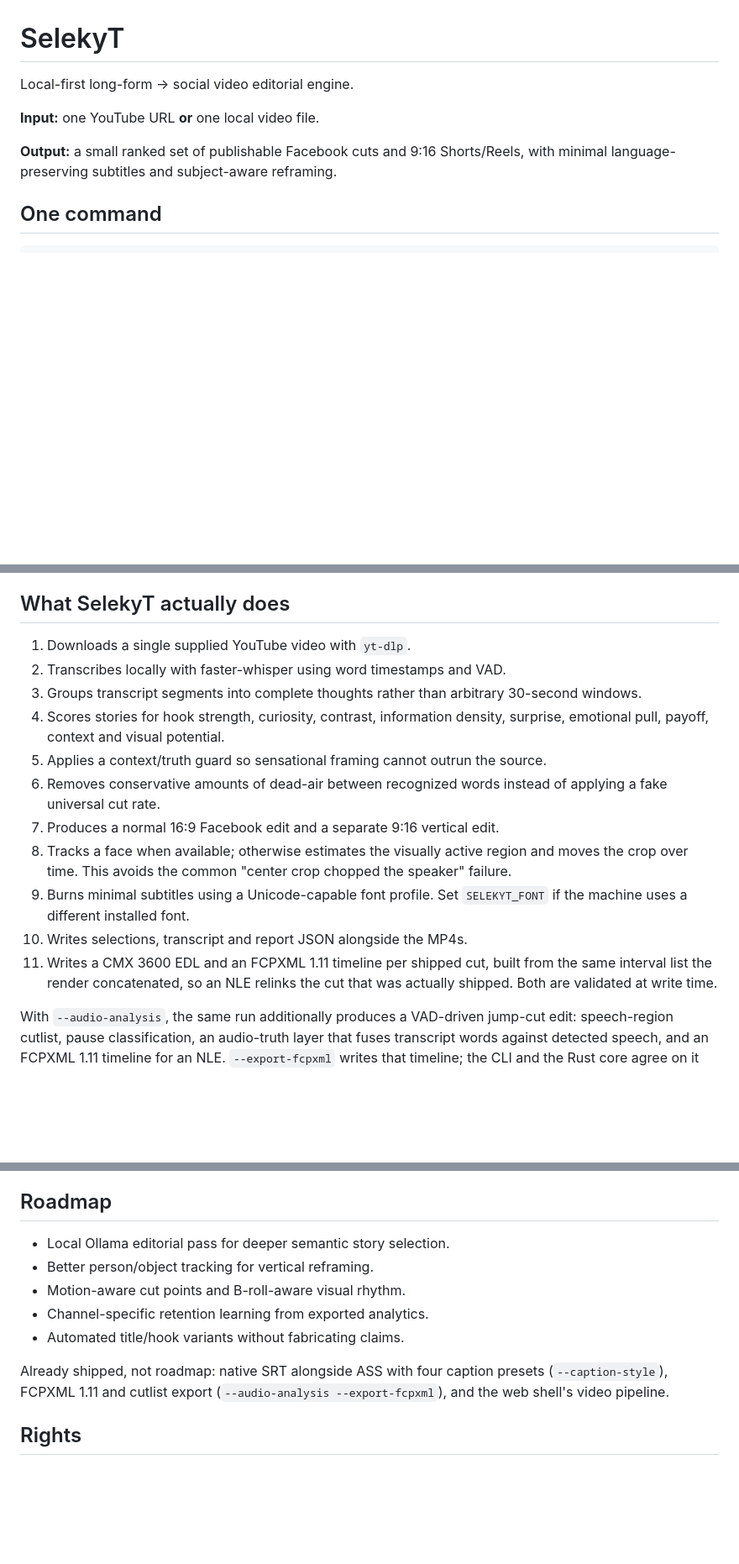
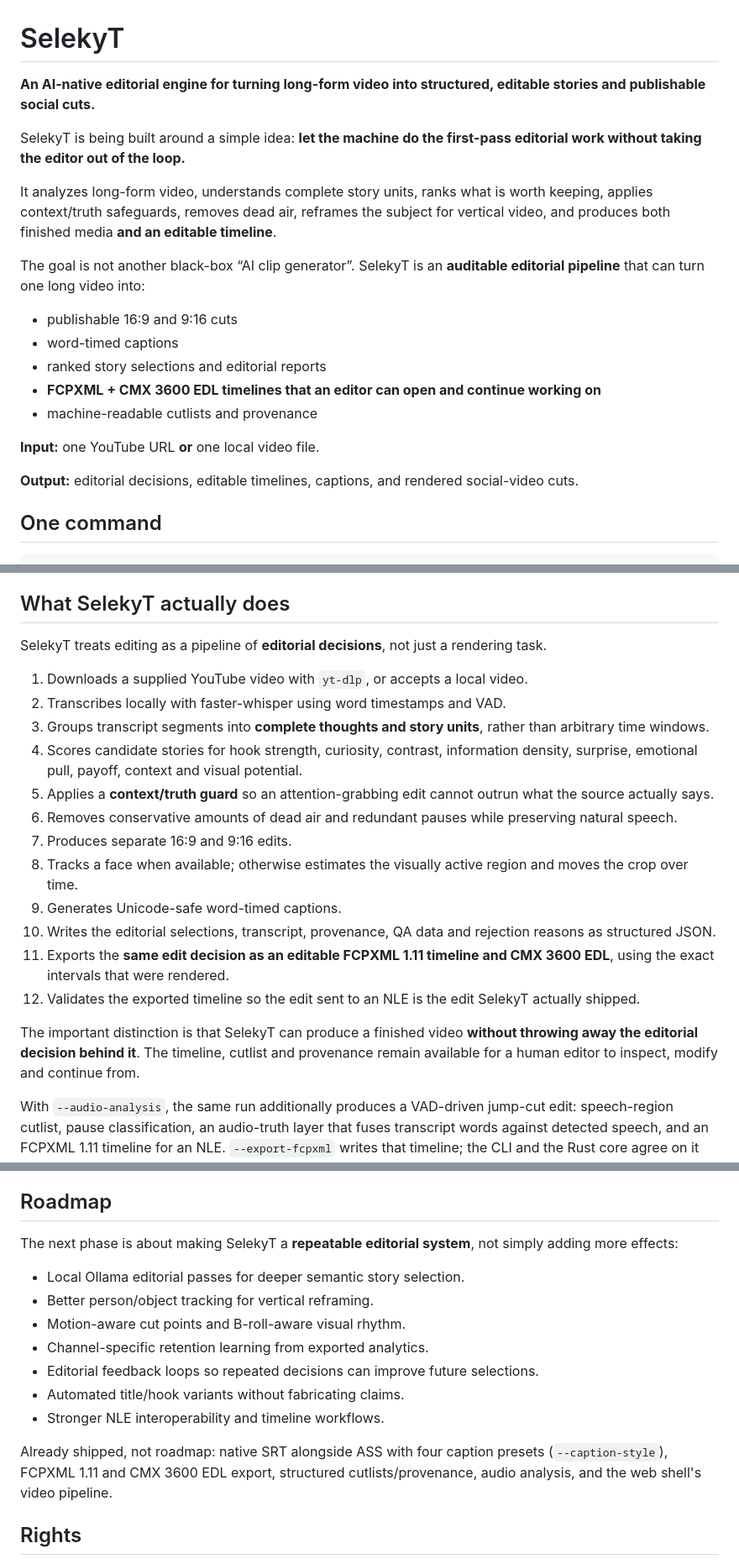
Before and after one commit to desukab/selektyt, a Markdown page: README.md, 3 parts joined by grey strips. Shown at 84% size. GitHub-like rendering; blank space fills up the shorter version.

Commit message:
docs: update SelekyT project positioning

```diff
--- a/README.md
+++ b/README.md
@@ -1,10 +1,22 @@
 # SelekyT
 
-Local-first long-form → social video editorial engine.
+**An AI-native editorial engine for turning long-form video into structured, editable stories and publishable social cuts.**
+
+SelekyT is being built around a simple idea: **let the machine do the first-pass editorial work without taking the editor out of the loop.**
+
+It analyzes long-form video, understands complete story units, ranks what is worth keeping, applies context/truth safeguards, removes dead air, reframes the subject for vertical video, and produces both finished media **and an editable timeline**.
+
+The goal is not another black-box “AI clip generator”. SelekyT is an **auditable editorial pipeline** that can turn one long video into:
+
+- publishable 16:9 and 9:16 cuts
+- word-timed captions
+- ranked story selections and editorial reports
+- **FCPXML + CMX 3600 EDL timelines that an editor can open and continue working on**
+- machine-readable cutlists and provenance
 
 **Input:** one YouTube URL **or** one local video file.
 
-**Output:** a small ranked set of publishable Facebook cuts and 9:16 Shorts/Reels, with minimal language-preserving subtitles and subject-aware reframing.
+**Output:** editorial decisions, editable timelines, captions, and rendered social-video cuts.
 
 ## One command
 
@@ -50,19 +62,22 @@ Word timestamps from this backend are distributed by character proportion within
 
 ## What SelekyT actually does
 
-1. Downloads a single supplied YouTube video with `yt-dlp`.
+SelekyT treats editing as a pipeline of **editorial decisions**, not just a rendering task.
+
+1. Downloads a supplied YouTube video with `yt-dlp`, or accepts a local video.
 2. Transcribes locally with faster-whisper using word timestamps and VAD.
-3. Groups transcript segments into complete thoughts rather than arbitrary 30-second windows.
-4. Scores stories for hook strength, curiosity, contrast, information density, surprise, emotional pull, payoff, context and visual potential.
-5. Applies a context/truth guard so sensational framing cannot outrun the source.
-6. Removes conservative amounts of dead-air between recognized words instead of applying a fake universal cut rate.
-7. Produces a normal 16:9 Facebook edit and a separate 9:16 vertical edit.
-8. Tracks a face when available; otherwise estimates the visually active region and moves the crop over time. This avoids the common "center crop chopped the speaker" failure.
-9. Burns minimal subtitles using a Unicode-capable font profile. Set `SELEKYT_FONT` if the machine uses a different installed font.
-10. Writes selections, transcript and report JSON alongside the MP4s.
-11. Writes a CMX 3600 EDL and an FCPXML 1.11 timeline per shipped cut, built from
-    the same interval list the render concatenated, so an NLE relinks the cut
-    that was actually shipped. Both are validated at write time.
+3. Groups transcript segments into **complete thoughts and story units**, rather than arbitrary time windows.
+4. Scores candidate stories for hook strength, curiosity, contrast, information density, surprise, emotional pull, payoff, context and visual potential.
+5. Applies a **context/truth guard** so an attention-grabbing edit cannot outrun what the source actually says.
+6. Removes conservative amounts of dead air and redundant pauses while preserving natural speech.
+7. Produces separate 16:9 and 9:16 edits.
+8. Tracks a face when available; otherwise estimates the visually active region and moves the crop over time.
+9. Generates Unicode-safe word-timed captions.
+10. Writes the editorial selections, transcript, provenance, QA data and rejection reasons as structured JSON.
+11. Exports the **same edit decision as an editable FCPXML 1.11 timeline and CMX 3600 EDL**, using the exact intervals that were rendered.
+12. Validates the exported timeline so the edit sent to an NLE is the edit SelekyT actually shipped.
+
+The important distinction is that SelekyT can produce a finished video **without throwing away the editorial decision behind it**. The timeline, cutlist and provenance remain available for a human editor to inspect, modify and continue from.
 
 With `--audio-analysis`, the same run additionally produces a VAD-driven jump-cut
 edit: speech-region cutlist, pause classification, an audio-truth layer that
@@ -203,15 +218,19 @@ For vertical delivery, Meta recommends native 9:16 creative with audio and impor
 
 ## Roadmap
 
-- Local Ollama editorial pass for deeper semantic story selection.
+The next phase is about making SelekyT a **repeatable editorial system**, not simply adding more effects:
+
+- Local Ollama editorial passes for deeper semantic story selection.
 - Better person/object tracking for vertical reframing.
 - Motion-aware cut points and B-roll-aware visual rhythm.
 - Channel-specific retention learning from exported analytics.
+- Editorial feedback loops so repeated decisions can improve future selections.
 - Automated title/hook variants without fabricating claims.
+- Stronger NLE interoperability and timeline workflows.
 
 Already shipped, not roadmap: native SRT alongside ASS with four caption
-presets (`--caption-style`), FCPXML 1.11 and cutlist export
-(`--audio-analysis --export-fcpxml`), and the web shell's video pipeline.
+presets (`--caption-style`), FCPXML 1.11 and CMX 3600 EDL export, structured
+cutlists/provenance, audio analysis, and the web shell's video pipeline.
 
 ## Rights
 
```
